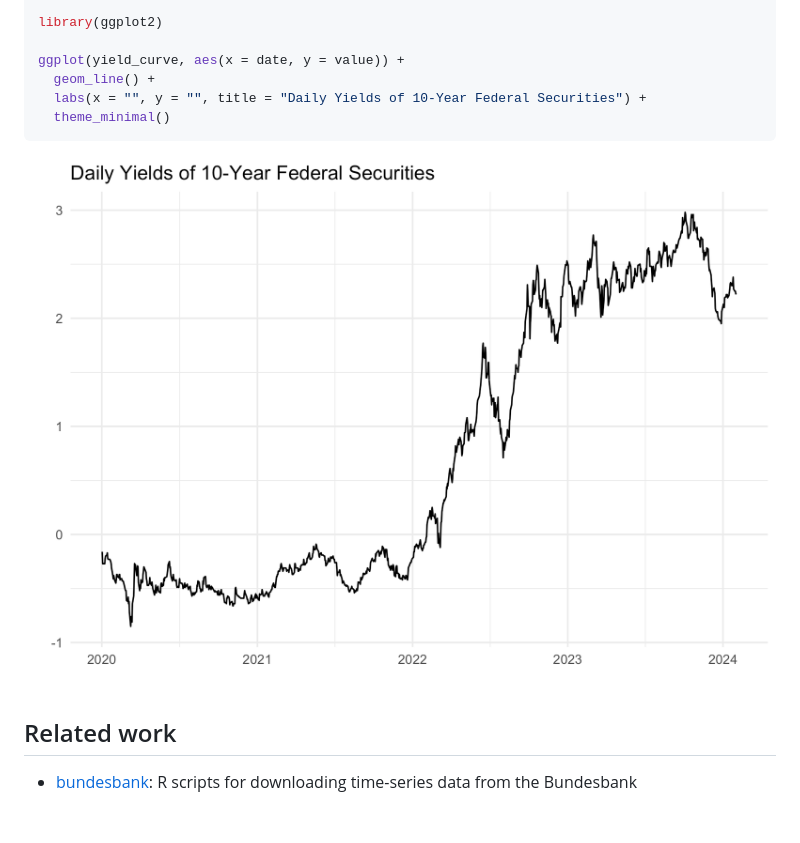
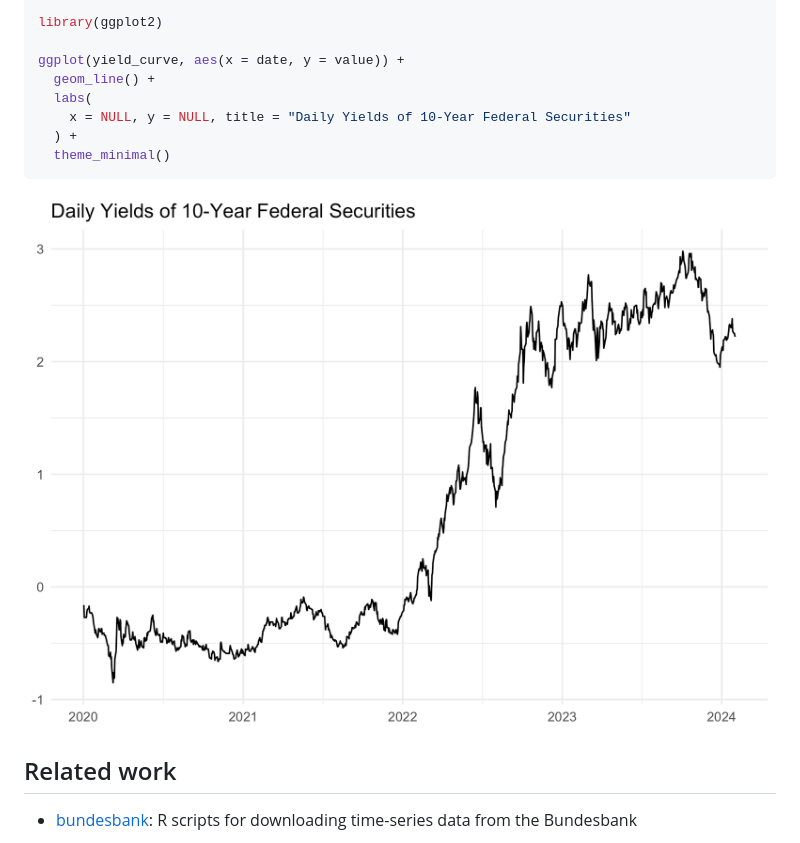
Before and after one commit to m-muecke/bbk, a Markdown page: README.md, the part around the change. Rendered like a GitHub page; pictures changed too: man/figures/README-demo-1.png; blank space fills up the shorter version.

Commit message:
docs: set unused labs to NULL

````diff
--- a/README.md
+++ b/README.md
@@ -50,7 +50,9 @@ library(ggplot2)
 
 ggplot(yield_curve, aes(x = date, y = value)) +
   geom_line() +
-  labs(x = "", y = "", title = "Daily Yields of 10-Year Federal Securities") +
+  labs(
+    x = NULL, y = NULL, title = "Daily Yields of 10-Year Federal Securities"
+  ) +
   theme_minimal()
 ```
 
````
Also changed, not shown: 1 other file.
